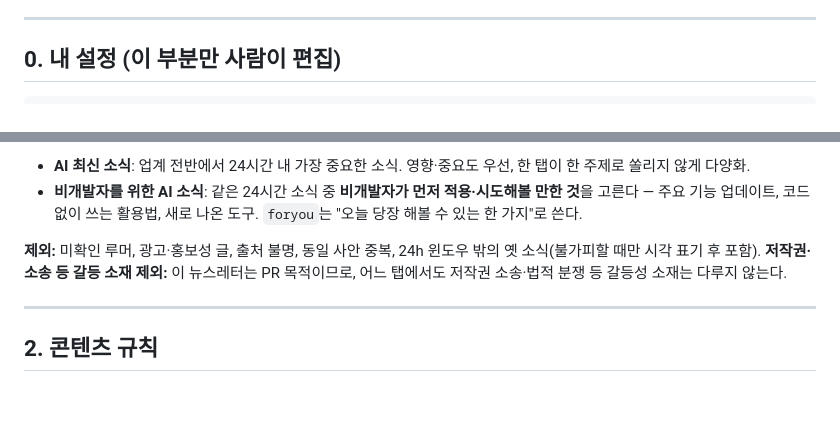
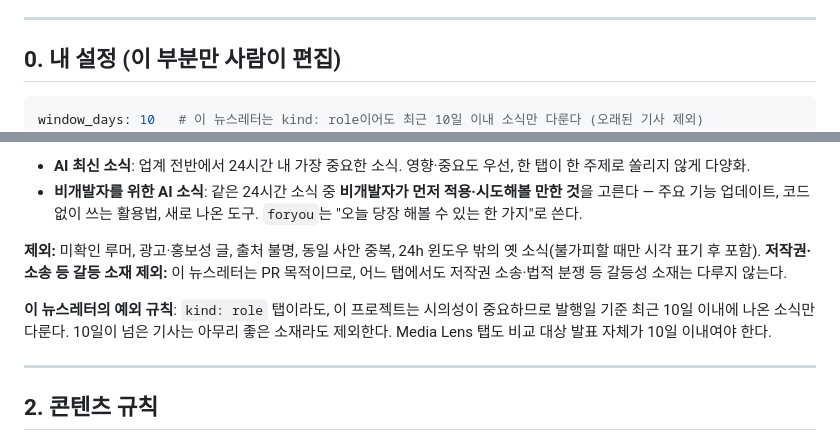
Before and after one commit to yumijeung-vnco/perplexity-korea-newsletter, a Markdown page: AGENT.md, 2 parts joined by grey strips. Drawn GitHub-style; blank space fills up the shorter version.

````diff
--- a/AGENT.md
+++ b/AGENT.md
@@ -8,6 +8,7 @@
 ## 0. 내 설정 (이 부분만 사람이 편집)
 
 ```yaml
+window_days: 10   # 이 뉴스레터는 kind: role이어도 최근 10일 이내 소식만 다룬다 (오래된 기사 제외)
 owner: Perplexity 코리아 브리핑
 cadence: 매일 아침 08:00 (Asia/Seoul)
 interests:                      # 관심사 = 탭. Perplexity 관련 소식을 4개 주제로 정리하는 PR 목적 뉴스레터.
@@ -105,6 +106,10 @@ tint_options: [blue, purple, green, orange, pink]
 **제외:** 미확인 루머, 광고·홍보성 글, 출처 불명, 동일 사안 중복, 24h 윈도우 밖의 옛 소식(불가피할 때만 시각 표기 후 포함).
 **저작권·소송 등 갈등 소재 제외:** 이 뉴스레터는 PR 목적이므로, 어느 탭에서도 저작권 소송·법적 분쟁 등 갈등성 소재는 다루지 않는다.
 
+**이 뉴스레터의 예외 규칙**: `kind: role` 탭이라도, 이 프로젝트는 시의성이 중요하므로
+발행일 기준 최근 10일 이내에 나온 소식만 다룬다. 10일이 넘은 기사는 아무리 좋은
+소재라도 제외한다. Media Lens 탭도 비교 대상 발표 자체가 10일 이내여야 한다.
+
 ---
 
 ## 2. 콘텐츠 규칙
````
